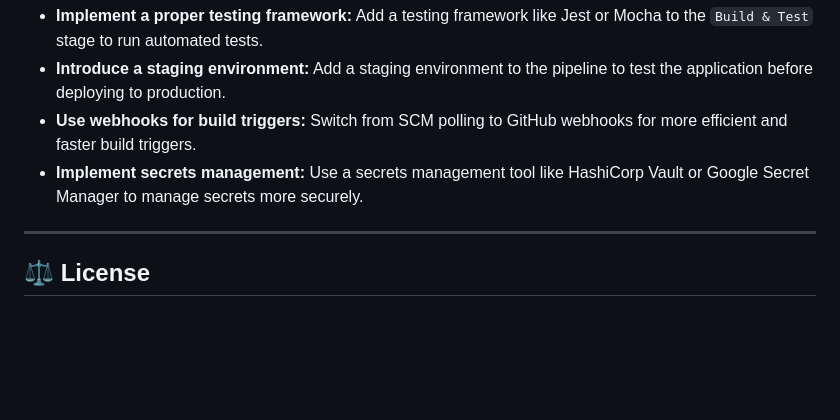
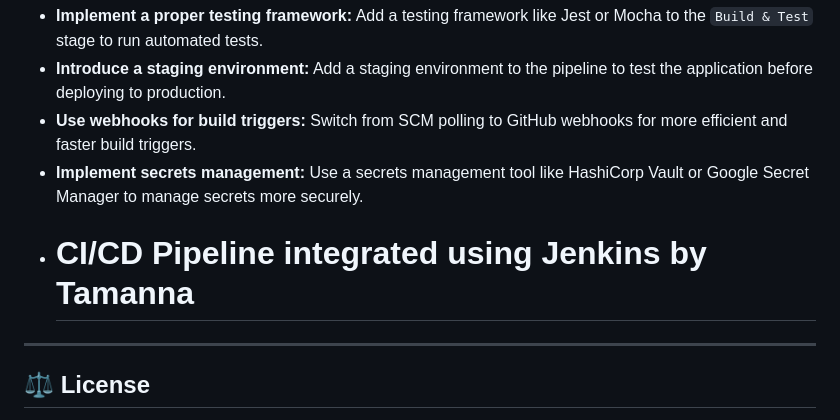
Before and after one commit to pallavihere/devops-project, a Markdown page: README.md, the part around the change. Rendered like a GitHub page; blank space fills up the shorter version.

```diff
--- a/README.md
+++ b/README.md
@@ -129,6 +129,8 @@ The application has two main endpoints:
 -   **Introduce a staging environment:** Add a staging environment to the pipeline to test the application before deploying to production.
 -   **Use webhooks for build triggers:** Switch from SCM polling to GitHub webhooks for more efficient and faster build triggers.
 -   **Implement secrets management:** Use a secrets management tool like HashiCorp Vault or Google Secret Manager to manage secrets more securely.
+-   # CI/CD Pipeline integrated using Jenkins by Tamanna
+
 
 ---
 
```
